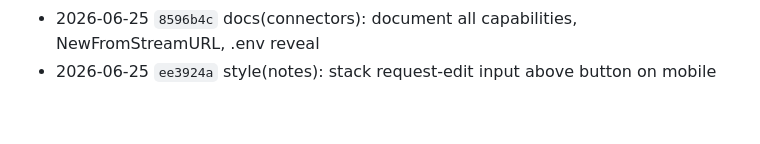
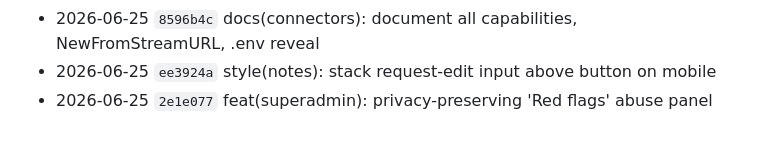
Before and after one commit to atvirokodosprendimai/forumchat, a Markdown page: CHANGELOG.md, the part around the change. Drawn GitHub-style.

Commit message:
docs(changelog): red-flags abuse panel entry

```diff
--- a/CHANGELOG.md
+++ b/CHANGELOG.md
@@ -251,3 +251,4 @@
 - 2026-06-25 `85e948b` feat(connectors): all chat-dropdown powers as capabilities + fix bot stream
 - 2026-06-25 `8596b4c` docs(connectors): document all capabilities, NewFromStreamURL, .env reveal
 - 2026-06-25 `ee3924a` style(notes): stack request-edit input above button on mobile
+- 2026-06-25 `2e1e077` feat(superadmin): privacy-preserving 'Red flags' abuse panel
```
